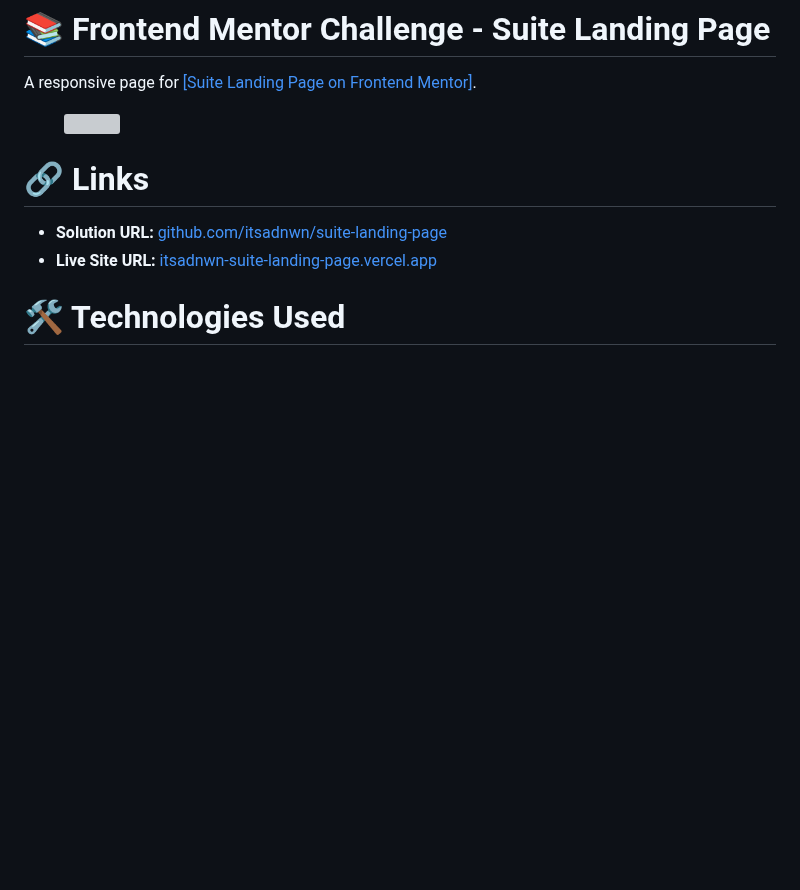
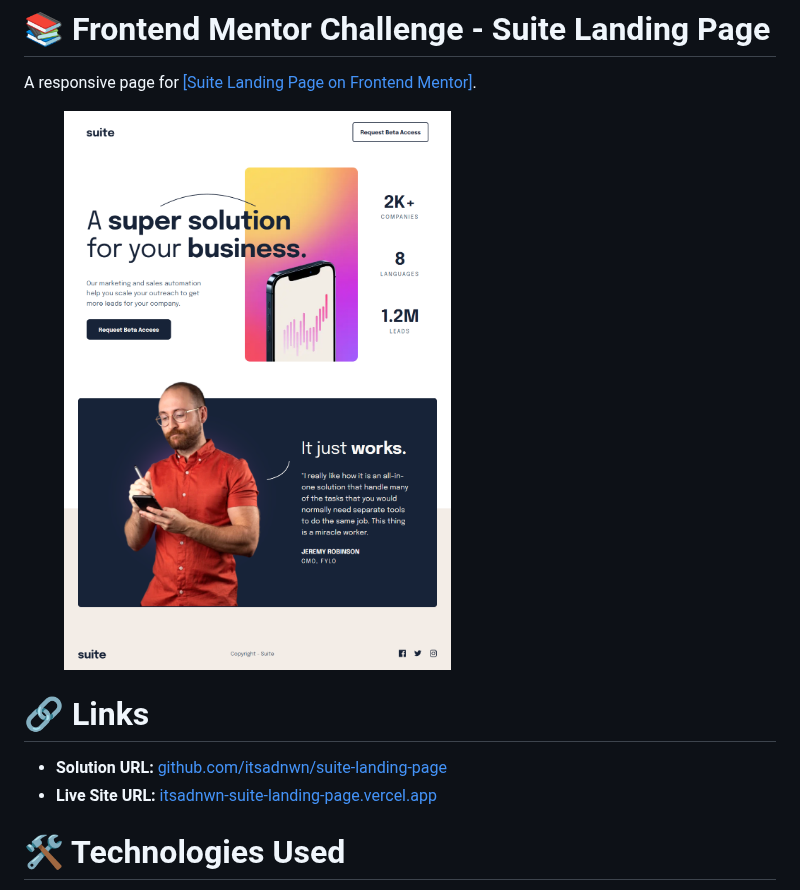
Before and after one commit to itsadnwn/suite-landing-page, a Markdown page: README.md, the part around the change. Drawn GitHub-style; blank space fills up the shorter version; grey boxes are pictures that could not be loaded.

```diff
--- a/README.md
+++ b/README.md
@@ -3,7 +3,7 @@
 <p>A responsive page for <a href="https://www.frontendmentor.io/challenges/suite-landing-page-tj_eaU-Ra" target="_blank">[Suite Landing Page on Frontend Mentor]</a>.</p>
 
 <figure>
-  <img src="/resources/images/screenshot.png">
+  <img src="/resources/assets/screenshot.png">
 </figure>
 
 # 🔗 Links
```
